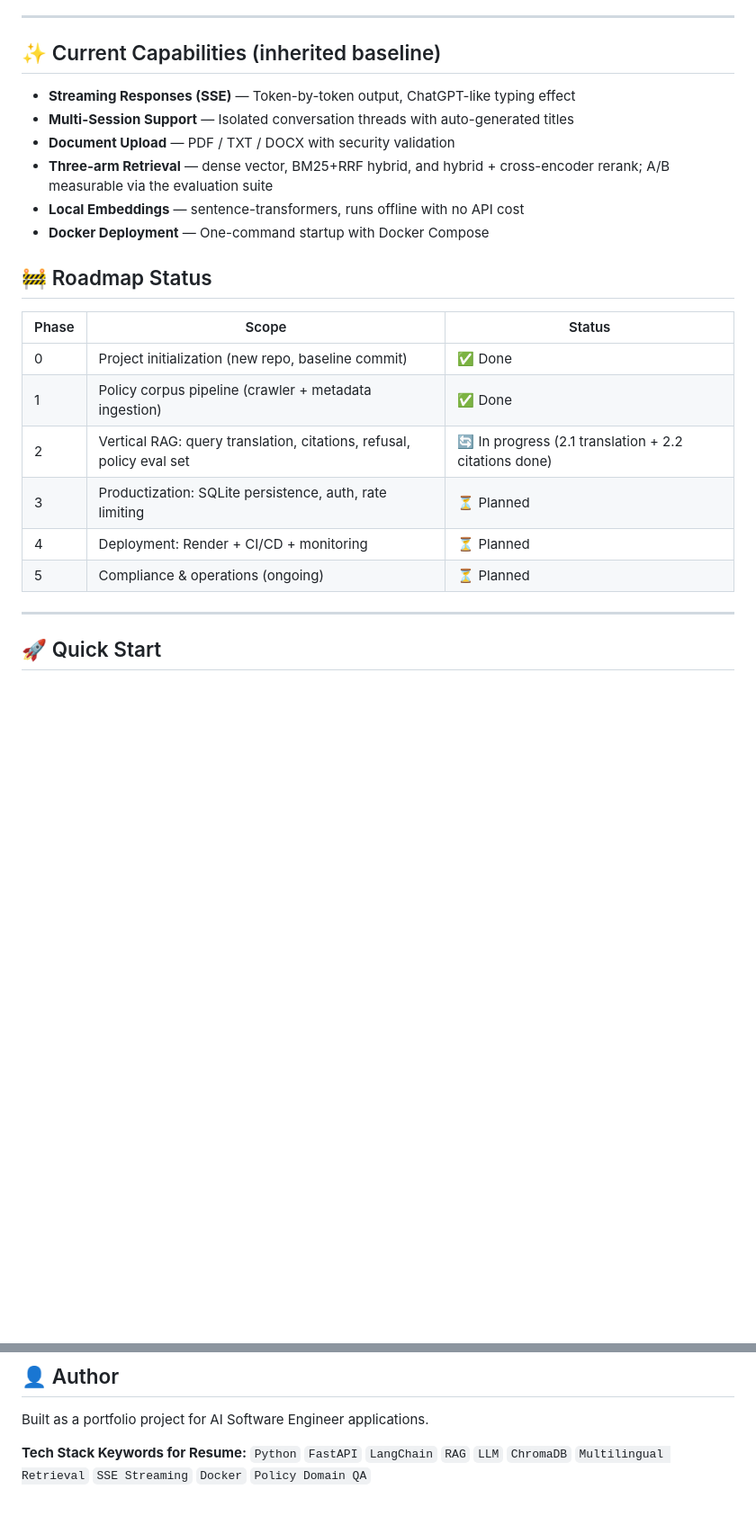
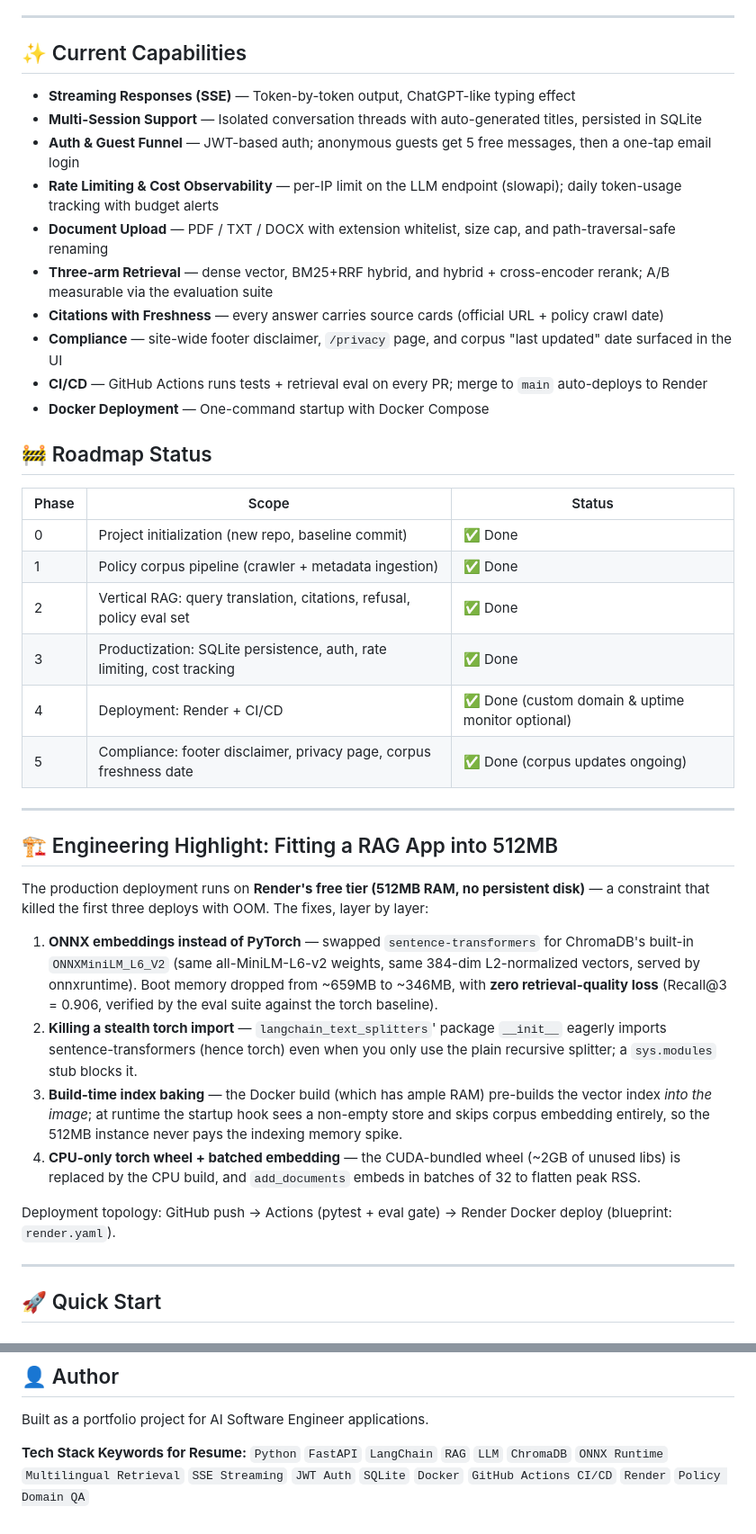
Before and after one commit to vebbbdg/policy-advisor, a Markdown page: README.md, 2 parts joined by grey strips. Shown: that part at 90% size. Rendered like a GitHub page; blank space fills up the shorter version.

Commit message:
docs: final README - live demo link, screenshot, roadmap complete, 512MB OOM engineering highlight

```diff
--- a/README.md
+++ b/README.md
@@ -22,13 +27,17 @@ Three problems a generic RAG chatbot cannot solve for immigration policy:
 
 ---
 
-## ✨ Current Capabilities (inherited baseline)
+## ✨ Current Capabilities
 
 - **Streaming Responses (SSE)** — Token-by-token output, ChatGPT-like typing effect
-- **Multi-Session Support** — Isolated conversation threads with auto-generated titles
-- **Document Upload** — PDF / TXT / DOCX with security validation
+- **Multi-Session Support** — Isolated conversation threads with auto-generated titles, persisted in SQLite
+- **Auth & Guest Funnel** — JWT-based auth; anonymous guests get 5 free messages, then a one-tap email login
+- **Rate Limiting & Cost Observability** — per-IP limit on the LLM endpoint (slowapi); daily token-usage tracking with budget alerts
+- **Document Upload** — PDF / TXT / DOCX with extension whitelist, size cap, and path-traversal-safe renaming
 - **Three-arm Retrieval** — dense vector, BM25+RRF hybrid, and hybrid + cross-encoder rerank; A/B measurable via the evaluation suite
-- **Local Embeddings** — sentence-transformers, runs offline with no API cost
+- **Citations with Freshness** — every answer carries source cards (official URL + policy crawl date)
+- **Compliance** — site-wide footer disclaimer, `/privacy` page, and corpus "last updated" date surfaced in the UI
+- **CI/CD** — GitHub Actions runs tests + retrieval eval on every PR; merge to `main` auto-deploys to Render
 - **Docker Deployment** — One-command startup with Docker Compose
 
 ## 🚧 Roadmap Status
@@ -37,10 +46,23 @@ Three problems a generic RAG chatbot cannot solve for immigration policy:
 |---|---|---|
 | 0 | Project initialization (new repo, baseline commit) | ✅ Done |
 | 1 | Policy corpus pipeline (crawler + metadata ingestion) | ✅ Done |
-| 2 | Vertical RAG: query translation, citations, refusal, policy eval set | 🔄 In progress (2.1 translation + 2.2 citations done) |
-| 3 | Productization: SQLite persistence, auth, rate limiting | ⏳ Planned |
-| 4 | Deployment: Render + CI/CD + monitoring | ⏳ Planned |
-| 5 | Compliance & operations (ongoing) | ⏳ Planned |
+| 2 | Vertical RAG: query translation, citations, refusal, policy eval set | ✅ Done |
+| 3 | Productization: SQLite persistence, auth, rate limiting, cost tracking | ✅ Done |
+| 4 | Deployment: Render + CI/CD | ✅ Done (custom domain & uptime monitor optional) |
+| 5 | Compliance: footer disclaimer, privacy page, corpus freshness date | ✅ Done (corpus updates ongoing) |
+
+---
+
+## 🏗️ Engineering Highlight: Fitting a RAG App into 512MB
+
+The production deployment runs on **Render's free tier (512MB RAM, no persistent disk)** — a constraint that killed the first three deploys with OOM. The fixes, layer by layer:
+
+1. **ONNX embeddings instead of PyTorch** — swapped `sentence-transformers` for ChromaDB's built-in `ONNXMiniLM_L6_V2` (same all-MiniLM-L6-v2 weights, same 384-dim L2-normalized vectors, served by onnxruntime). Boot memory dropped from ~659MB to ~346MB, with **zero retrieval-quality loss** (Recall@3 = 0.906, verified by the eval suite against the torch baseline).
+2. **Killing a stealth torch import** — `langchain_text_splitters`' package `__init__` eagerly imports sentence-transformers (hence torch) even when you only use the plain recursive splitter; a `sys.modules` stub blocks it.
+3. **Build-time index baking** — the Docker build (which has ample RAM) pre-builds the vector index *into the image*; at runtime the startup hook sees a non-empty store and skips corpus embedding entirely, so the 512MB instance never pays the indexing memory spike.
+4. **CPU-only torch wheel + batched embedding** — the CUDA-bundled wheel (~2GB of unused libs) is replaced by the CPU build, and `add_documents` embeds in batches of 32 to flatten peak RSS.
+
+Deployment topology: GitHub push → Actions (pytest + eval gate) → Render Docker deploy (blueprint: `render.yaml`).
 
 ---
 
@@ -129,4 +157,4 @@ MIT — inherited from the baseline project.
 Built as a portfolio project for AI Software Engineer applications.
 
 **Tech Stack Keywords for Resume:**
-`Python` `FastAPI` `LangChain` `RAG` `LLM` `ChromaDB` `Multilingual Retrieval` `SSE Streaming` `Docker` `Policy Domain QA`
+`Python` `FastAPI` `LangChain` `RAG` `LLM` `ChromaDB` `ONNX Runtime` `Multilingual Retrieval` `SSE Streaming` `JWT Auth` `SQLite` `Docker` `GitHub Actions CI/CD` `Render` `Policy Domain QA`
```
Also changed, not shown: other parts of README.md (+14 -3 lines), docs/screenshot-home.png (added).
